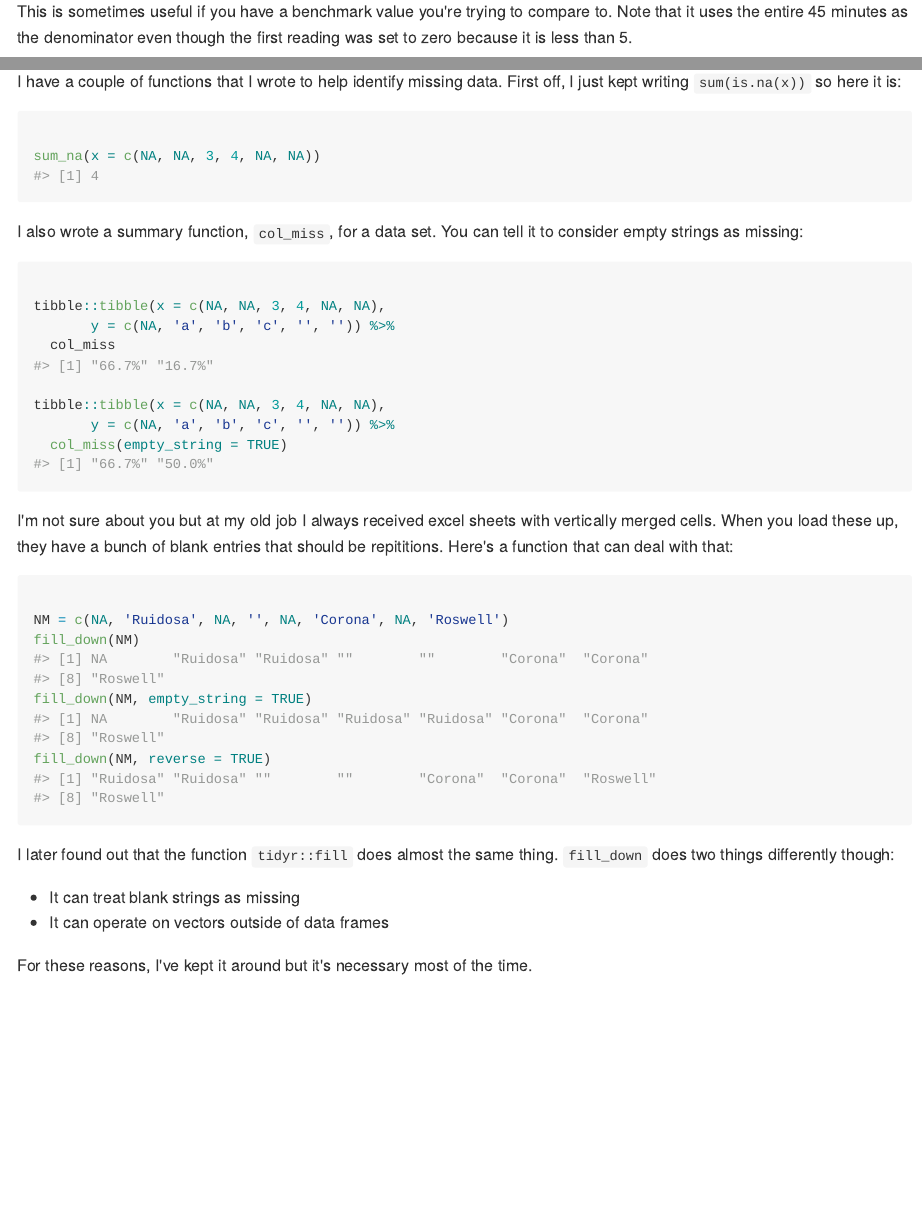
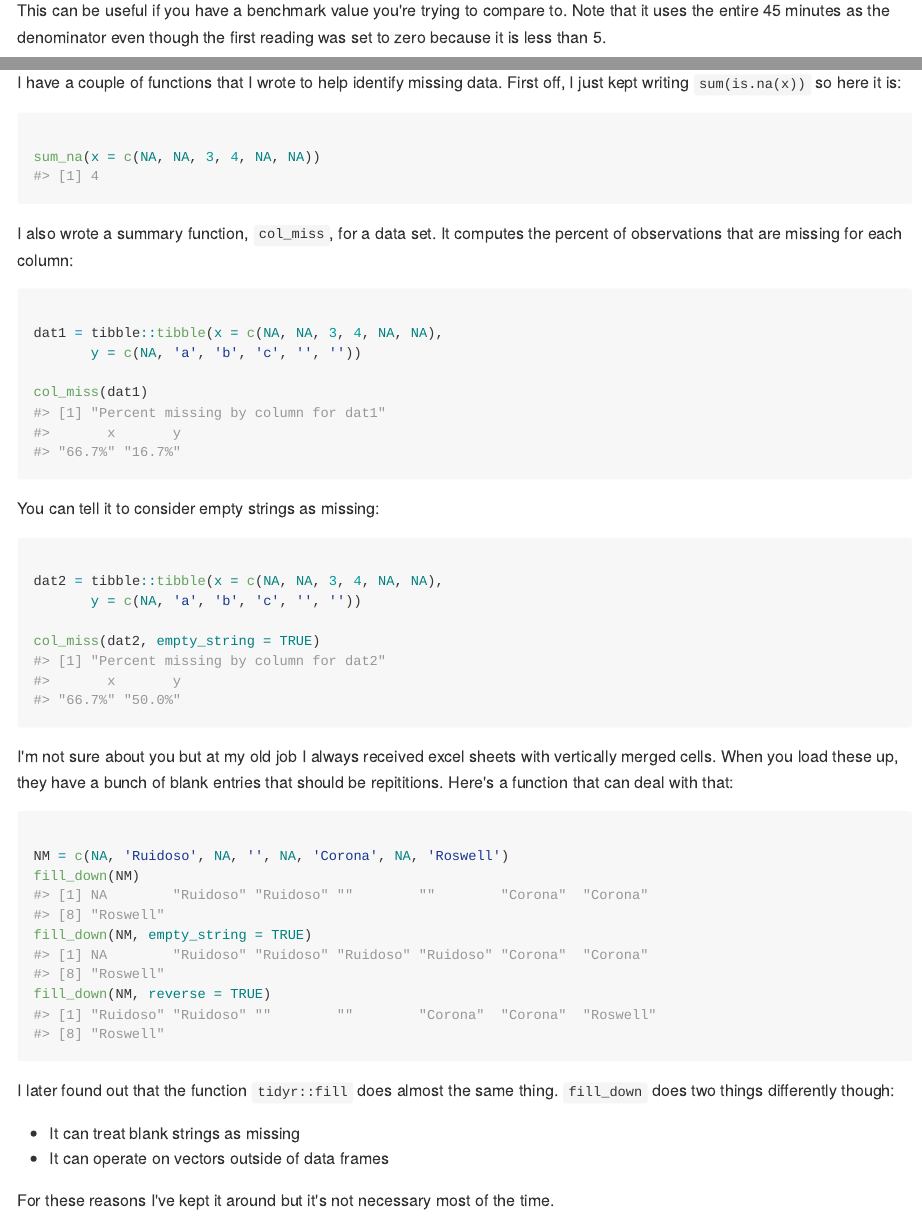
Before and after one commit to svenhalvorson/SvenR, an R Markdown document (README.Rmd): the page in a window 1100 px wide, from 2390 px down before the commit and from 2560 px down after it, so that both start at the same text, and a second part further down, joined at a grey line. The pictures show the output file README.md that the author committed with the source, drawn offline in the style of GitHub.

Commit message:
More improvements to readme and documentation

````diff
--- a/README.Rmd
+++ b/README.Rmd
@@ -4,6 +4,7 @@ output:
   github_document:
     toc: true
     toc_depth: 3
+    pandoc_args: --webtex
 ---
 
 **IN PROGRESS (2019-06-17) Stuff I'm working on right now:**
@@ -187,7 +188,7 @@ ggplot() +
 
 ```
 
-This is sometimes useful if you have a benchmark value you're trying to compare to. Note that
+This can be useful if you have a benchmark value you're trying to compare to. Note that
 it uses the entire 45 minutes as the denominator even though the first reading was set to zero because
 it is less than 5.
 
@@ -270,17 +271,24 @@ sum_na(x = c(NA, NA, 3, 4, NA, NA))
 
 ```
 
-I also wrote a summary function, `col_miss`, for a data set. You can tell it to consider empty strings as missing:
+I also wrote a summary function, `col_miss`, for a data set. It computes the percent of observations that are missing for each column:
 
-```{r col_miss}
+```{r col_miss1}
 
-tibble::tibble(x = c(NA, NA, 3, 4, NA, NA),
-       y = c(NA, 'a', 'b', 'c', '', '')) %>%
-  col_miss
+dat1 = tibble::tibble(x = c(NA, NA, 3, 4, NA, NA),
+       y = c(NA, 'a', 'b', 'c', '', ''))
 
-tibble::tibble(x = c(NA, NA, 3, 4, NA, NA),
-       y = c(NA, 'a', 'b', 'c', '', '')) %>%
-  col_miss(empty_string = TRUE)
+col_miss(dat1)
+```
+
+You can tell it to consider empty strings as missing:
+
+```{r col_miss2}
+
+dat2 = tibble::tibble(x = c(NA, NA, 3, 4, NA, NA),
+       y = c(NA, 'a', 'b', 'c', '', ''))
+
+col_miss(dat2, empty_string = TRUE)
 
 ```
 
@@ -289,7 +297,7 @@ up, they have a bunch of blank entries that should be repititions. Here's a func
 
 ```{r fill_down}
 
-NM = c(NA, 'Ruidosa', NA, '', NA, 'Corona', NA, 'Roswell')
+NM = c(NA, 'Ruidoso', NA, '', NA, 'Corona', NA, 'Roswell')
 fill_down(NM)
 fill_down(NM, empty_string = TRUE)
 fill_down(NM, reverse = TRUE)
@@ -301,4 +309,4 @@ though:
 * It can treat blank strings as missing
 * It can operate on vectors outside of data frames
 
-For these reasons, I've kept it around but it's necessary most of the time.
+For these reasons I've kept it around but it's not necessary most of the time.
````
Also changed, not shown: R/col_miss.R (+6 -2 lines), R/fill_down.R (+1 -1 lines), README.md, README.Rmd (16 more changed lines), 2 other files.
